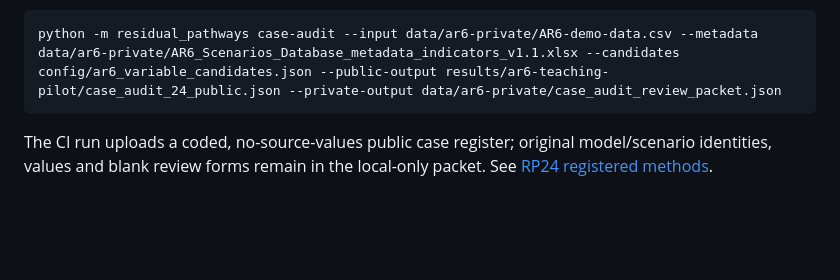
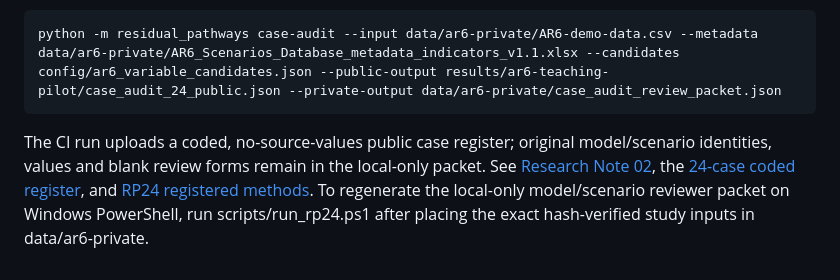
Before and after one commit to abhijith-sivaprasadan/residual-pathways, a Markdown page: README.md, the part around the change. GitHub-like rendering; blank space fills up the shorter version.

Commit message:
Link Research Note 02, permanent RP24 results and local Windows reviewer guide

```diff
--- a/README.md
+++ b/README.md
@@ -62,4 +62,4 @@ The case-audit command deterministically selects three source-matched climate-ve
 
     python -m residual_pathways case-audit --input data/ar6-private/AR6-demo-data.csv --metadata data/ar6-private/AR6_Scenarios_Database_metadata_indicators_v1.1.xlsx --candidates config/ar6_variable_candidates.json --public-output results/ar6-teaching-pilot/case_audit_24_public.json --private-output data/ar6-private/case_audit_review_packet.json
 
-The CI run uploads a coded, no-source-values public case register; original model/scenario identities, values and blank review forms remain in the local-only packet. See [RP24 registered methods](docs/case_audit_protocol.md).
+The CI run uploads a coded, no-source-values public case register; original model/scenario identities, values and blank review forms remain in the local-only packet. See [Research Note 02](docs/research_note_02.md), the [24-case coded register](data/derived/rp24_case_register.csv), and [RP24 registered methods](docs/case_audit_protocol.md). To regenerate the local-only model/scenario reviewer packet on Windows PowerShell, run scripts/run_rp24.ps1 after placing the exact hash-verified study inputs in data/ar6-private.
```
